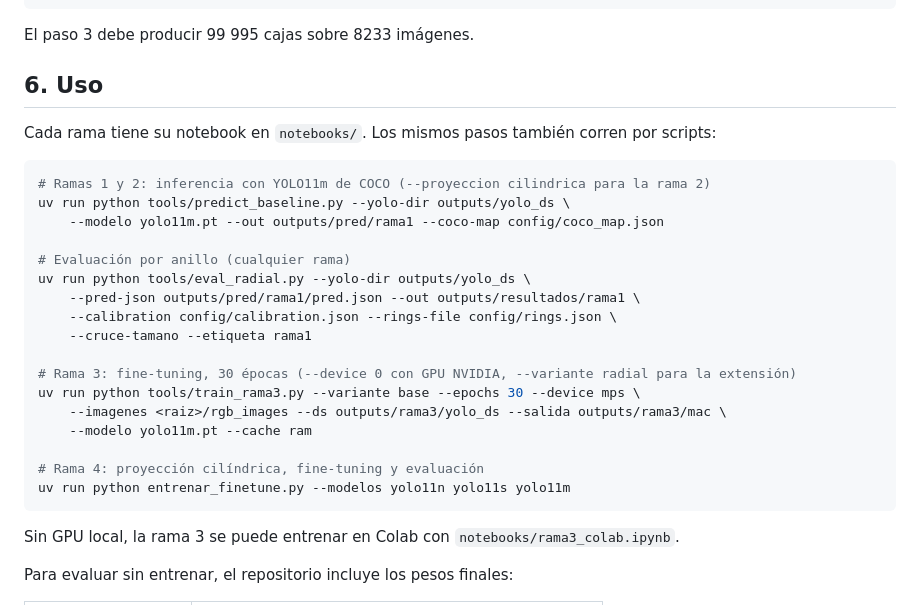
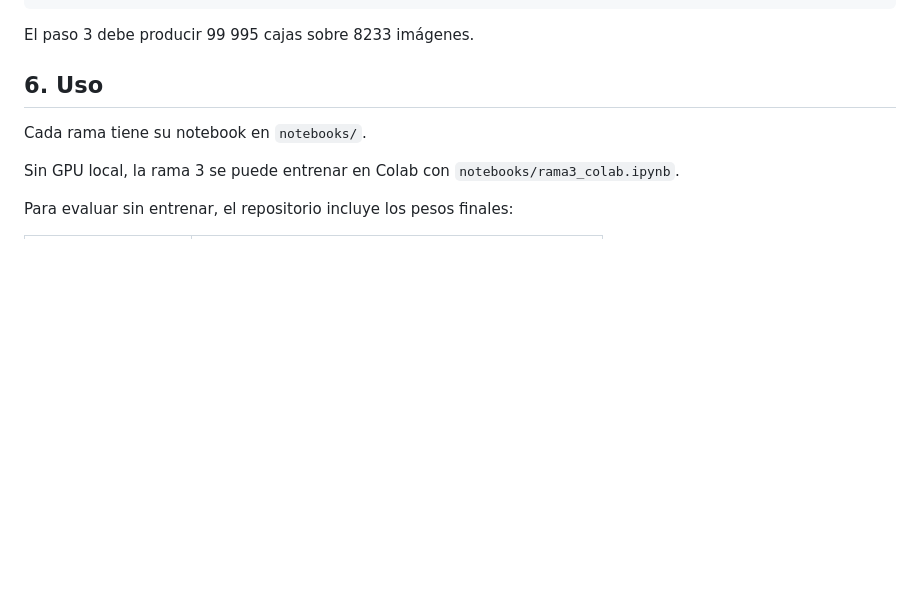
Before and after one commit to francomor/vision-computadora-II-tp-final, a Markdown page: README.md, the part around the change. GitHub-like rendering; blank space fills up the shorter version.

Commit message:
README: saca los comandos por script de la sección de uso

````diff
--- a/README.md
+++ b/README.md
@@ -123,27 +123,7 @@ El paso 3 debe producir 99 995 cajas sobre 8233 imágenes.
 
 ## 6. Uso
 
-Cada rama tiene su notebook en `notebooks/`. Los mismos pasos también corren por scripts:
-
-```bash
-# Ramas 1 y 2: inferencia con YOLO11m de COCO (--proyeccion cilindrica para la rama 2)
-uv run python tools/predict_baseline.py --yolo-dir outputs/yolo_ds \
-    --modelo yolo11m.pt --out outputs/pred/rama1 --coco-map config/coco_map.json
-
-# Evaluación por anillo (cualquier rama)
-uv run python tools/eval_radial.py --yolo-dir outputs/yolo_ds \
-    --pred-json outputs/pred/rama1/pred.json --out outputs/resultados/rama1 \
-    --calibration config/calibration.json --rings-file config/rings.json \
-    --cruce-tamano --etiqueta rama1
-
-# Rama 3: fine-tuning, 30 épocas (--device 0 con GPU NVIDIA, --variante radial para la extensión)
-uv run python tools/train_rama3.py --variante base --epochs 30 --device mps \
-    --imagenes <raiz>/rgb_images --ds outputs/rama3/yolo_ds --salida outputs/rama3/mac \
-    --modelo yolo11m.pt --cache ram
-
-# Rama 4: proyección cilíndrica, fine-tuning y evaluación
-uv run python entrenar_finetune.py --modelos yolo11n yolo11s yolo11m
-```
+Cada rama tiene su notebook en `notebooks/`.
 
 Sin GPU local, la rama 3 se puede entrenar en Colab con `notebooks/rama3_colab.ipynb`.
 
````
